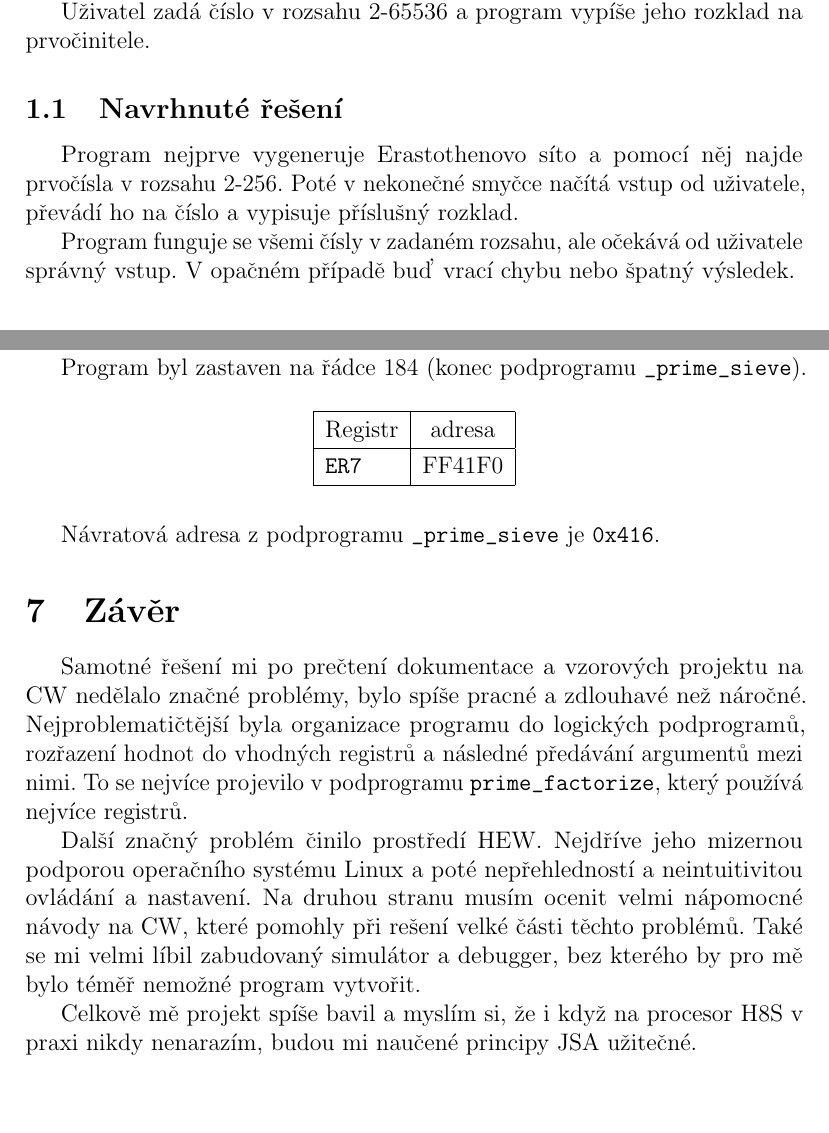
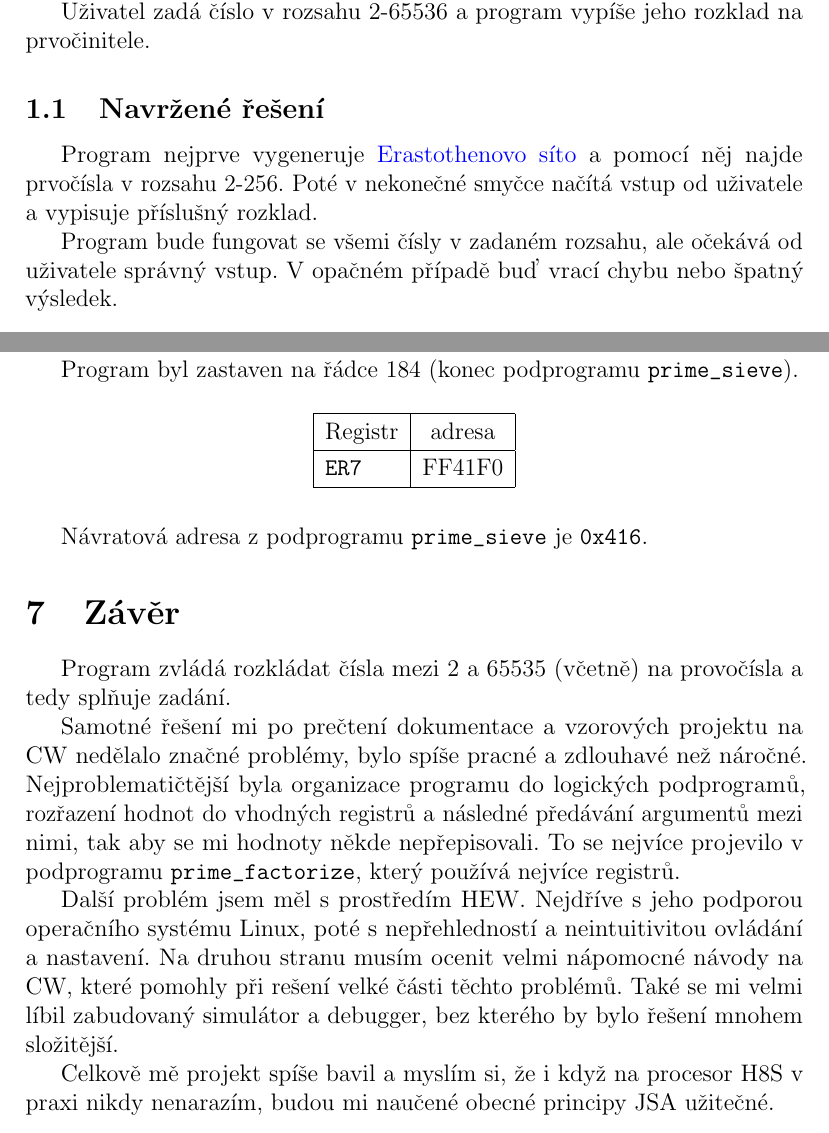
Before and after one commit to Maneren/KIV-PCT-prime-factorization, a LaTeX document (referat/referat.tex): two parts of pages 3 and 6 of 6, joined at a grey line, cut so that both start at the same text, the shorter picture padded with empty space. Compiled offline with pdfLaTeX.

Commit message:
complete referat

```diff
--- a/referat/referat.tex
+++ b/referat/referat.tex
@@ -18,7 +18,6 @@
     filecolor=magenta,
     urlcolor=blue,
     pdftitle={Prvočíselný rozklad},
-    pdfpagemode=FullScreen,
 }
 \urlstyle{same}
 
@@ -63,13 +63,14 @@ Semestrální práce - PCT \hfill \today
 Uživatel zadá číslo v rozsahu 2-65536 a program vypíše jeho rozklad na
 prvočinitele.
 
-\subsection{Navrhnuté řešení}
+\subsection{Navržené řešení}
 
-Program nejprve vygeneruje Erastothenovo síto a pomocí něj najde prvočísla v
-rozsahu 2-256. Poté v nekonečné smyčce načítá vstup od uživatele, převádí ho na
-číslo a vypisuje příslušný rozklad.
+Program nejprve vygeneruje
+\href{https://cs.wikipedia.org/wiki/Eratosthenovo_s%C3%ADto}{Erastothenovo
+	síto} a pomocí něj najde prvočísla v rozsahu 2-256. Poté v nekonečné smyčce
+načítá vstup od uživatele a vypisuje příslušný rozklad.
 
-Program funguje se všemi čísly v zadaném rozsahu, ale očekává od uživatele
+Program bude fungovat se všemi čísly v zadaném rozsahu, ale očekává od uživatele
 správný vstup. V opačném případě buď vrací chybu nebo špatný výsledek.
 
 \section{Vývoj a použité technologie}
@@ -183,8 +184,7 @@ Neobsahuje konstanty systémového volaní \code{syscall}, \code{GETS} a
 
 \section{Obsah registru \code{SP} a zásobníku}
 
-Program byl zastaven na řádce 184 (konec podprogramu \code{\_prime\_sieve}).
-
+Program byl zastaven na řádce 184 (konec podprogramu \code{prime\_sieve}).
 
 \begin{table}[H]
 	\centering
@@ -195,25 +195,29 @@ Program byl zastaven na řádce 184 (konec podprogramu \code{\_prime\_sieve}).
 	\end{tabular}
 \end{table}
 
-Návratová adresa z podprogramu \code{\_prime\_sieve} je \code{0x416}.
 
 
+Návratová adresa z podprogramu \code{prime\_sieve} je \code{0x416}.
+
 \section{Závěr}
+
+Program zvládá rozkládat čísla mezi 2 a 65535 (včetně) na provočísla a tedy
+splňuje zadání.
 
 Samotné řešení mi po prečtení dokumentace a vzorových projektu na CW nedělalo
 značné problémy, bylo spíše pracné a zdlouhavé než náročné. Nejproblematičtější
 byla organizace programu do logických podprogramů, rozřazení hodnot do vhodných
-registrů a následné předávání argumentů mezi nimi. To se nejvíce projevilo v
-podprogramu \code{prime\_factorize}, který používá nejvíce registrů.
+registrů a následné předávání argumentů mezi nimi, tak aby se mi hodnoty někde
+nepřepisovali. To se nejvíce projevilo v podprogramu \code{prime\_factorize},
+který používá nejvíce registrů.
 
-Další značný problém činilo prostředí HEW. Nejdříve jeho mizernou podporou
-operačního systému Linux a poté nepřehledností a neintuitivitou ovládání a
-nastavení. Na druhou stranu musím ocenit velmi nápomocné návody na CW, které
-pomohly při rešení velké části těchto problémů. Také se mi velmi líbil
-zabudovaný simulátor a debugger, bez kterého by pro mě bylo téměř nemožné
-program vytvořit.
+Další problém jsem měl s prostředím HEW. Nejdříve s jeho podporou operačního
+systému Linux, poté s nepřehledností a neintuitivitou ovládání a nastavení. Na
+druhou stranu musím ocenit velmi nápomocné návody na CW, které pomohly při
+rešení velké části těchto problémů. Také se mi velmi líbil zabudovaný simulátor
+a debugger, bez kterého by bylo řešení mnohem složitější.
 
 Celkově mě projekt spíše bavil a myslím si, že i když na procesor H8S v praxi
-nikdy nenarazím, budou mi naučené principy JSA užitečné.
+nikdy nenarazím, budou mi naučené obecné principy JSA užitečné.
 
 \end{document}
```
Also changed, not shown: referat/referat.tex (3 more changed lines).
